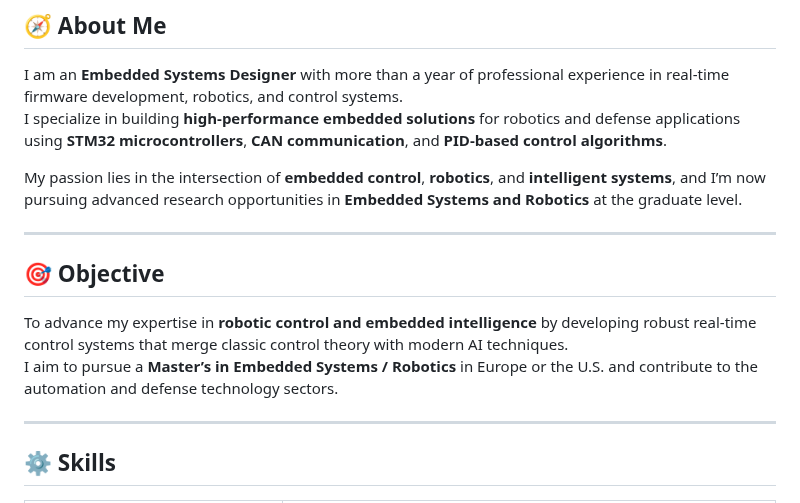
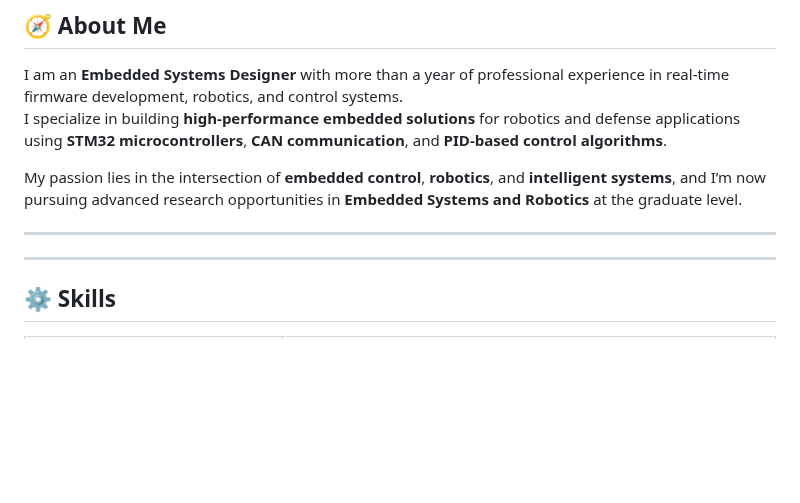
Before and after one commit to huzaifazahid888/huzaifazahid888.github.io, a Markdown page: README.md, the part around the change. GitHub-like rendering; blank space fills up the shorter version.

```diff
--- a/README.md
+++ b/README.md
@@ -15,9 +15,6 @@ My passion lies in the intersection of **embedded control**, **robotics**, and *
 
 ---
 
-## 🎯 Objective
-To advance my expertise in **robotic control and embedded intelligence** by developing robust real-time control systems that merge classic control theory with modern AI techniques.
-I aim to pursue a **Master’s in Embedded Systems / Robotics** in Europe or the U.S. and contribute to the automation and defense technology sectors.
 
 ---
 
```
